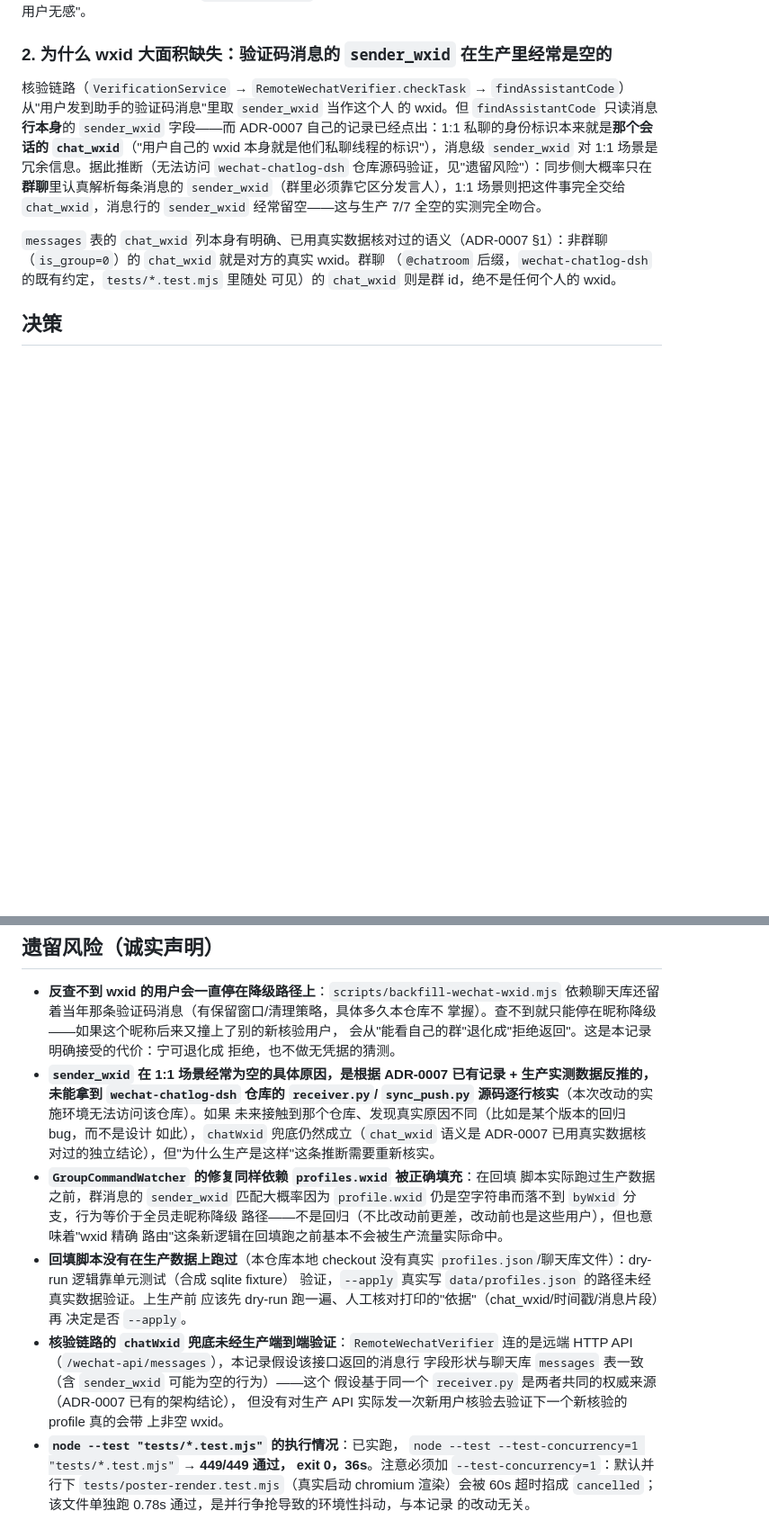
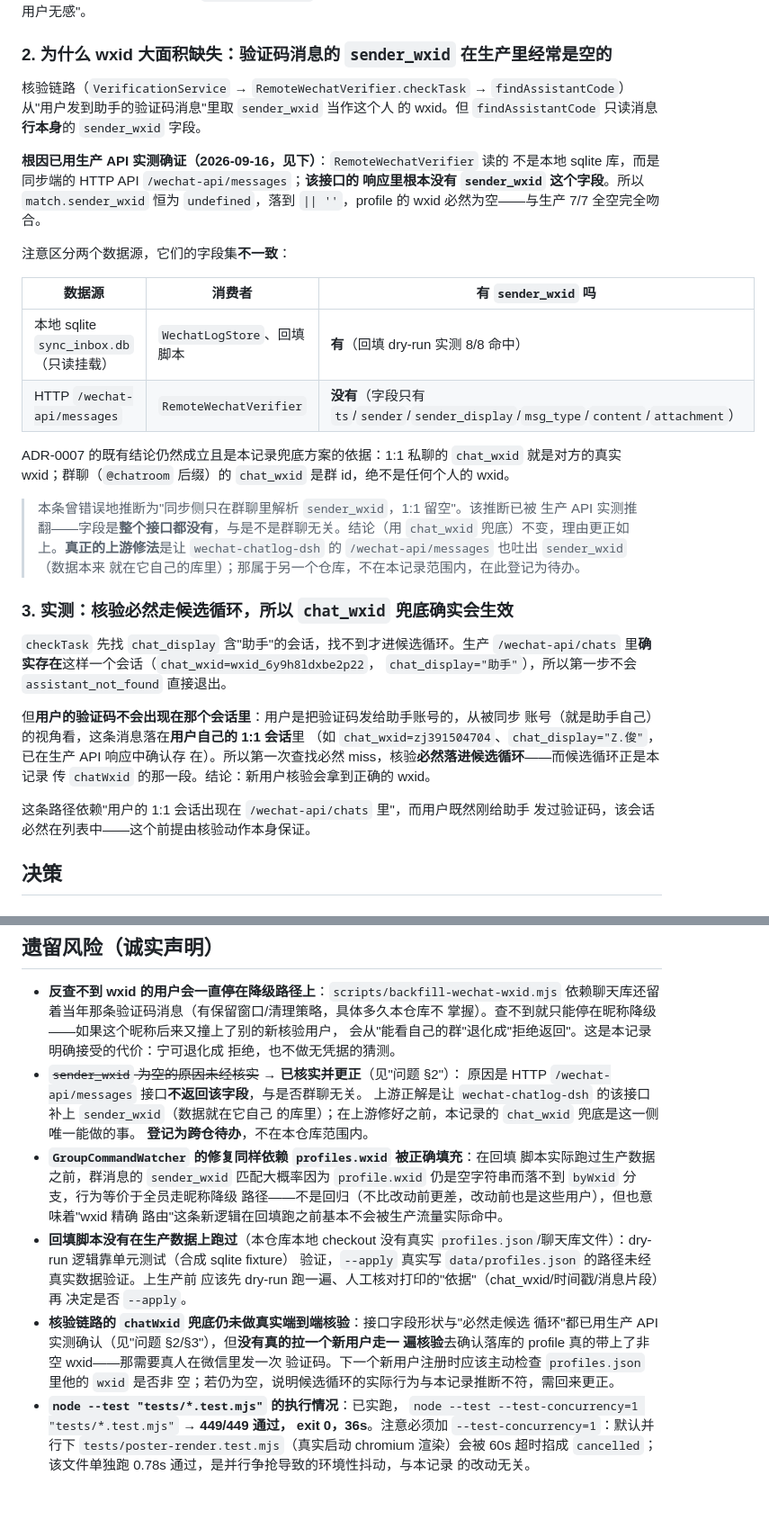
Before and after one commit to zhangjunjesse/wechat-agent, a Markdown page: docs/ADR-0032-wechat-identity-ambiguity-fix.md, 2 parts joined by grey strips. Shown at 90% size. Rendered like a GitHub page; blank space fills up the shorter version.

Commit message:
docs(ADR-0032): 用生产 API 实测更正 wxid 缺失的根因
原记录推断"同步侧只在群聊解析 sender_wxid、1:1 留空"。实测推翻：
HTTP /wechat-api/messages 的响应里整个就没有 sender_wxid 字段（只有
ts/sender/sender_display/msg_type/content/attachment），与是否群聊无关；
本地 sqlite sync_inbox.db 则有该字段（回填 dry-run 8/8 命中即为证据）。
两个数据源字段集不一致，才是 profile.wxid 恒空的真因。

同时补记两项实测：
- 生产 /wechat-api/chats 里确有 chat_display="助手" 的会话，但用户验证码
  落在用户自己的 1:1 会话里，第一次查找必然 miss → 核验必然走候选循环，
  即本记录传 chatWxid 的那一段，兜底确实会生效。
- chat_roster 全库仅昵称 "L" 有歧义（4 个 wxid）；三个真实已核验用户各自
  唯一，收紧后无人失去群可见性。

结论（chat_wxid 兜底 + 分级匹配）不变，理由更正。上游正解是让
wechat-chatlog-dsh 的该接口补上 sender_wxid，登记为跨仓待办。

```diff
--- a/docs/ADR-0032-wechat-identity-ambiguity-fix.md
+++ b/docs/ADR-0032-wechat-identity-ambiguity-fix.md
@@ -43,18 +43,44 @@ wxid 匹配与昵称匹配是**并列的 OR**，两条路等价可信——隐
 
 核验链路（`VerificationService` → `RemoteWechatVerifier.checkTask` →
 `findAssistantCode`）从"用户发到助手的验证码消息"里取 `sender_wxid` 当作这个人
-的 wxid。但 `findAssistantCode` 只读消息**行本身**的 `sender_wxid` 字段——而
-ADR-0007 自己的记录已经点出：1:1 私聊的身份标识本来就是**那个会话的
-`chat_wxid`**（"用户自己的 wxid 本身就是他们私聊线程的标识"），消息级
-`sender_wxid` 对 1:1 场景是冗余信息。据此推断（无法访问 `wechat-chatlog-dsh`
-仓库源码验证，见"遗留风险"）：同步侧大概率只在**群聊**里认真解析每条消息的
-`sender_wxid`（群里必须靠它区分发言人），1:1 场景则把这件事完全交给
-`chat_wxid`，消息行的 `sender_wxid` 经常留空——这与生产 7/7 全空的实测完全吻合。
+的 wxid。但 `findAssistantCode` 只读消息**行本身**的 `sender_wxid` 字段。
 
-`messages` 表的 `chat_wxid` 列本身有明确、已用真实数据核对过的语义（ADR-0007
-§1）：非群聊（`is_group=0`）的 `chat_wxid` 就是对方的真实 wxid。群聊
-（`@chatroom` 后缀，`wechat-chatlog-dsh` 的既有约定，`tests/*.test.mjs` 里随处
-可见）的 `chat_wxid` 则是群 id，绝不是任何个人的 wxid。
+**根因已用生产 API 实测确证（2026-09-16，见下）**：`RemoteWechatVerifier` 读的
+不是本地 sqlite 库，而是同步端的 HTTP API `/wechat-api/messages`；**该接口的
+响应里根本没有 `sender_wxid` 这个字段**。所以 `match.sender_wxid` 恒为
+`undefined`，落到 `|| ''`，profile 的 wxid 必然为空——与生产 7/7 全空完全吻合。
+
+注意区分两个数据源，它们的字段集**不一致**：
+
+| 数据源 | 消费者 | 有 `sender_wxid` 吗 |
+|---|---|---|
+| 本地 sqlite `sync_inbox.db`（只读挂载） | `WechatLogStore`、回填脚本 | **有**（回填 dry-run 实测 8/8 命中） |
+| HTTP `/wechat-api/messages` | `RemoteWechatVerifier` | **没有**（字段只有 `ts`/`sender`/`sender_display`/`msg_type`/`content`/`attachment`） |
+
+ADR-0007 的既有结论仍然成立且是本记录兜底方案的依据：1:1 私聊的
+`chat_wxid` 就是对方的真实 wxid；群聊（`@chatroom` 后缀）的 `chat_wxid` 是群
+id，绝不是任何个人的 wxid。
+
+> 本条曾错误地推断为"同步侧只在群聊里解析 `sender_wxid`，1:1 留空"。该推断已被
+> 生产 API 实测推翻——字段是**整个接口都没有**，与是不是群聊无关。结论（用
+> `chat_wxid` 兜底）不变，理由更正如上。**真正的上游修法**是让
+> `wechat-chatlog-dsh` 的 `/wechat-api/messages` 也吐出 `sender_wxid`（数据本来
+> 就在它自己的库里）；那属于另一个仓库，不在本记录范围内，在此登记为待办。
+
+### 3. 实测：核验必然走候选循环，所以 `chat_wxid` 兜底确实会生效
+
+`checkTask` 先找 `chat_display` 含"助手"的会话，找不到才进候选循环。生产
+`/wechat-api/chats` 里**确实存在**这样一个会话（`chat_wxid=wxid_6y9h8ldxbe2p22`，
+`chat_display="助手"`），所以第一步不会 `assistant_not_found` 直接退出。
+
+但**用户的验证码不会出现在那个会话里**：用户是把验证码发给助手账号的，从被同步
+账号（就是助手自己）的视角看，这条消息落在**用户自己的 1:1 会话**里
+（如 `chat_wxid=zj391504704`、`chat_display="Z.俊"`，已在生产 API 响应中确认存
+在）。所以第一次查找必然 miss，核验**必然落进候选循环**——而候选循环正是本记录
+传 `chatWxid` 的那一段。结论：新用户核验会拿到正确的 wxid。
+
+这条路径依赖"用户的 1:1 会话出现在 `/wechat-api/chats` 里"，而用户既然刚给助手
+发过验证码，该会话必然在列表中——这个前提由核验动作本身保证。
 
 ## 决策
 
@@ -201,12 +227,11 @@ const matched = profiles.filter((p) =>
   掌握）。查不到就只能停在昵称降级——如果这个昵称后来又撞上了别的新核验用户，
   会从"能看自己的群"退化成"拒绝返回"。这是本记录明确接受的代价：宁可退化成
   拒绝，也不做无凭据的猜测。
-- **`sender_wxid` 在 1:1 场景经常为空的具体原因，是根据 ADR-0007 已有记录 +
-  生产实测数据反推的，未能拿到 `wechat-chatlog-dsh` 仓库的 `receiver.py`/
-  `sync_push.py` 源码逐行核实**（本次改动的实施环境无法访问该仓库）。如果
-  未来接触到那个仓库、发现真实原因不同（比如是某个版本的回归 bug，而不是设计
-  如此），`chatWxid` 兜底仍然成立（`chat_wxid` 语义是 ADR-0007 已用真实数据核
-  对过的独立结论），但"为什么生产是这样"这条推断需要重新核实。
+- ~~`sender_wxid` 为空的原因未经核实~~ → **已核实并更正**（见"问题 §2"）：
+  原因是 HTTP `/wechat-api/messages` 接口**不返回该字段**，与是否群聊无关。
+  上游正解是让 `wechat-chatlog-dsh` 的该接口补上 `sender_wxid`（数据就在它自己
+  的库里）；在上游修好之前，本记录的 `chat_wxid` 兜底是这一侧唯一能做的事。
+  **登记为跨仓待办**，不在本仓库范围内。
 - **`GroupCommandWatcher` 的修复同样依赖 `profiles.wxid` 被正确填充**：在回填
   脚本实际跑过生产数据之前，群消息的 `sender_wxid` 匹配大概率因为
   `profile.wxid` 仍是空字符串而落不到 `byWxid` 分支，行为等价于全员走昵称降级
@@ -217,12 +242,11 @@ const matched = profiles.filter((p) =>
   验证，`--apply` 真实写 `data/profiles.json` 的路径未经真实数据验证。上生产前
   应该先 dry-run 跑一遍、人工核对打印的"依据"（chat_wxid/时间戳/消息片段）再
   决定是否 `--apply`。
-- **核验链路的 `chatWxid` 兜底未经生产端到端验证**：`RemoteWechatVerifier`
-  连的是远端 HTTP API（`/wechat-api/messages`），本记录假设该接口返回的消息行
-  字段形状与聊天库 `messages` 表一致（含 `sender_wxid` 可能为空的行为）——这个
-  假设基于同一个 `receiver.py` 是两者共同的权威来源（ADR-0007 已有的架构结论），
-  但没有对生产 API 实际发一次新用户核验去验证下一个新核验的 profile 真的会带
-  上非空 wxid。
+- **核验链路的 `chatWxid` 兜底仍未做真实端到端核验**：接口字段形状与"必然走候选
+  循环"都已用生产 API 实测确认（见"问题 §2/§3"），但**没有真的拉一个新用户走一
+  遍核验**去确认落库的 profile 真的带上了非空 wxid——那需要真人在微信里发一次
+  验证码。下一个新用户注册时应该主动检查 `profiles.json` 里他的 `wxid` 是否非
+  空；若仍为空，说明候选循环的实际行为与本记录推断不符，需回来更正。
 - **`node --test "tests/*.test.mjs"` 的执行情况**：已实跑，
   `node --test --test-concurrency=1 "tests/*.test.mjs"` → **449/449 通过，
   exit 0，36s**。注意必须加 `--test-concurrency=1`：默认并行下
```
